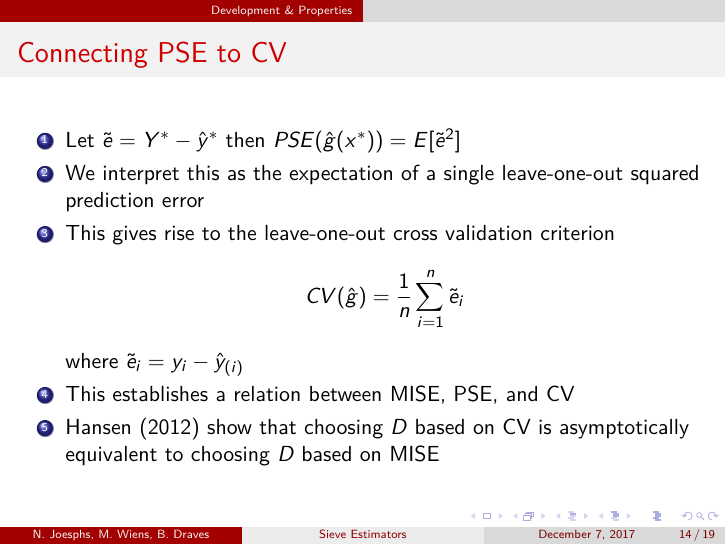
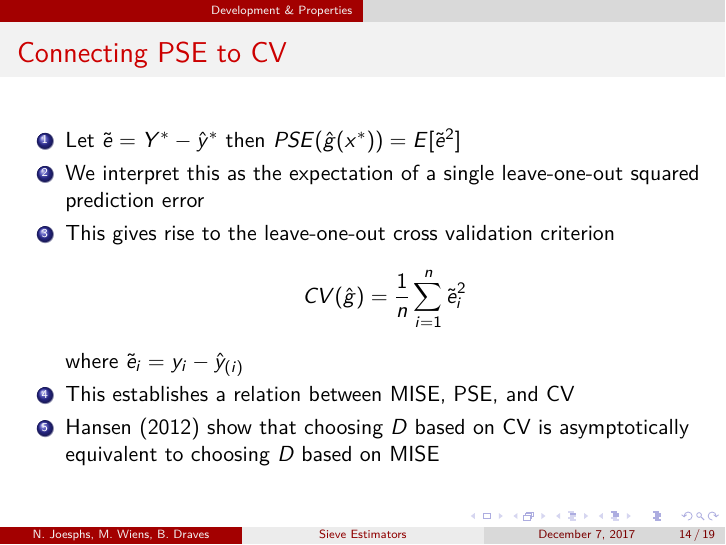
Before and after one commit to matthewrw/Sieves_Project, LaTeX slides (presentation_material/presentation.tex): page 19 of 27. Compiled offline with pdfLaTeX.

Commit message:
update - presentation

```diff
--- a/presentation_material/presentation.tex
+++ b/presentation_material/presentation.tex
@@ -154,7 +154,7 @@ which is still a function of the unknown $r(x_i)$
 \begin{enumerate}
 \item Let $\tilde{e} = Y^{*} - \hat{y}^{*}$ then $PSE(\hat{g}(x^{*}))= E[\tilde{e}^2]$
 \item We interpret this as the expectation of a single leave-one-out squared prediction error\pause
-\item This gives rise to the leave-one-out cross validation criterion $$CV(\hat{g}) = \frac{1}{n}\sum_{i=1}^n\tilde{e}_{i}$$ where $\tilde{e}_i = y_i - \hat{y}_{(i)}$
+\item This gives rise to the leave-one-out cross validation criterion $$CV(\hat{g}) = \frac{1}{n}\sum_{i=1}^n\tilde{e}_{i}^2$$ where $\tilde{e}_i = y_i - \hat{y}_{(i)}$
 \item This establishes a relation between MISE, PSE, and CV \pause
 \item Hansen (2012) show that choosing $D$ based on CV is asymptotically equivalent to choosing $D$ based on MISE
 \end{enumerate}
```
Also changed, not shown: presentation_material/presentation.pdf.
